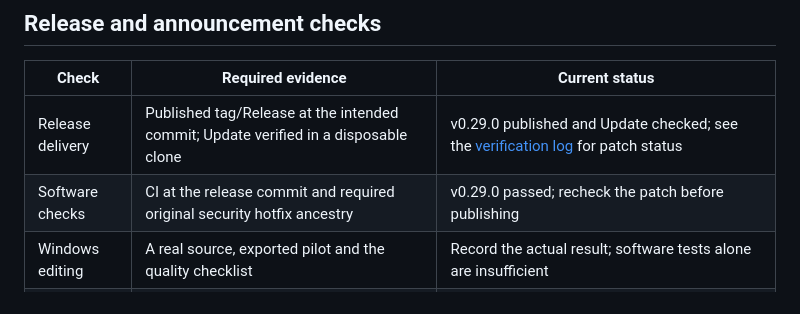
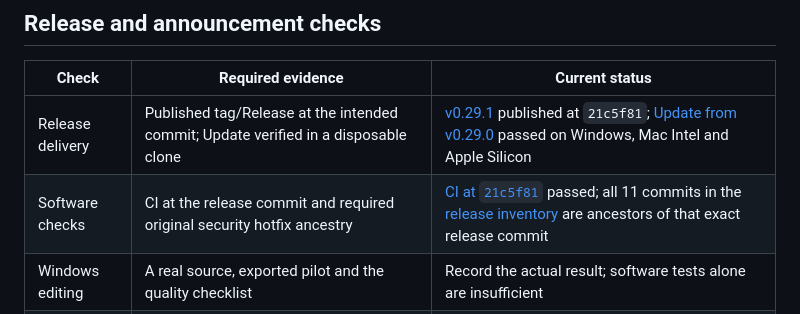
Before and after one commit to poomiiz/ClipKit, a Markdown page: docs/launch.md, the part around the change. Drawn GitHub-style.

Commit message:
docs: refresh launch release verification status
Task-Id: fb1c3644-1e2b-45a5-9d51-da6e9c93af3b

```diff
--- a/docs/launch.md
+++ b/docs/launch.md
@@ -31,8 +31,8 @@ The plugin ID `clip-kit` and existing `clipkit` file-format names remain unchang
 
 | Check | Required evidence | Current status |
 |---|---|---|
-| Release delivery | Published tag/Release at the intended commit; Update verified in a disposable clone | v0.29.0 published and Update checked; see the [verification log](test-logs/macos-support.md) for patch status |
-| Software checks | CI at the release commit and required original security hotfix ancestry | v0.29.0 passed; recheck the patch before publishing |
+| Release delivery | Published tag/Release at the intended commit; Update verified in a disposable clone | [v0.29.1](https://github.com/poomiiz/EditorKrab/releases/tag/v0.29.1) published at `21c5f81`; [Update from v0.29.0](https://github.com/poomiiz/EditorKrab/actions/runs/38389874905) passed on Windows, Mac Intel and Apple Silicon |
+| Software checks | CI at the release commit and required original security hotfix ancestry | [CI at `21c5f81`](https://github.com/poomiiz/EditorKrab/actions/runs/38389017829) passed; all 11 commits in the [release inventory](release-inventory.json) are ancestors of that exact release commit |
 | Windows editing | A real source, exported pilot and the quality checklist | Record the actual result; software tests alone are insufficient |
 | Mac editing | Installation, transcription, export and CapCut review on intended Mac devices | Experimental; still needs testing on real devices |
 | Timing claim | Completed human benchmark with CSV and trial-scoped log | UNKNOWN; no real percentage available |
```
